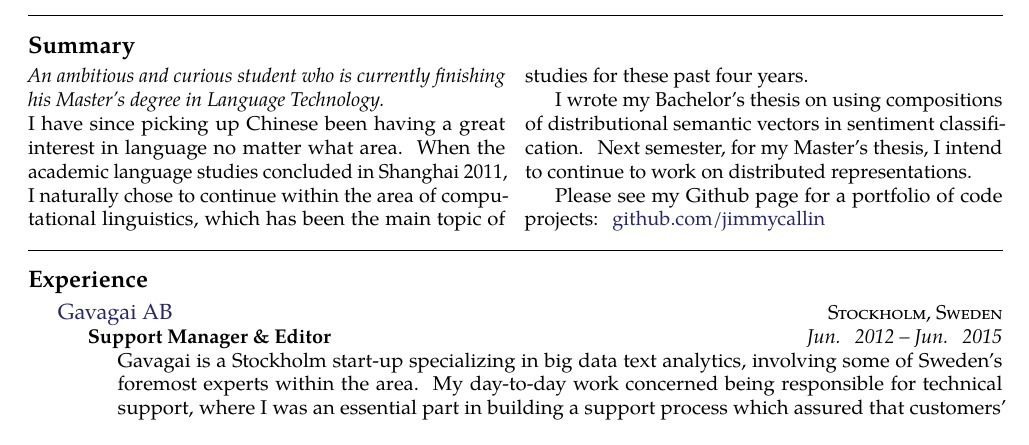
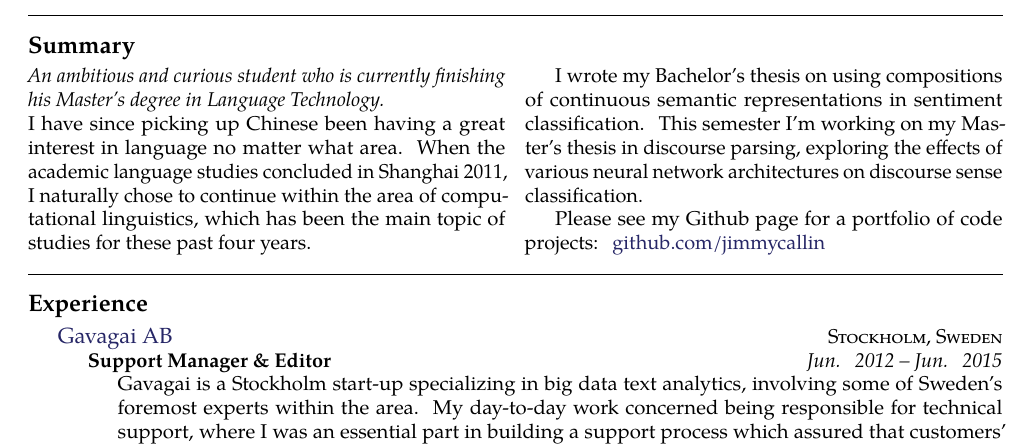
Before and after one commit to jimmycallin/resume, a LaTeX CV (resume.tex): part of the page, cut so that both start at the same text. Compiled offline with pdfLaTeX.

Commit message:
updates since march

```diff
--- a/resume.tex
+++ b/resume.tex
@@ -58,7 +58,7 @@ Sweden
 \\
 I have since picking up Chinese been having a great interest in language no matter what area. When the academic language studies concluded in Shanghai 2011, I naturally chose to continue within the area of computational linguistics, which has been the main topic of studies for these past four years.
 
-I wrote my Bachelor's thesis on using compositions of distributional semantic vectors in sentiment classification. Next semester, for my Master's thesis, I intend to continue to work on distributed representations.
+I wrote my Bachelor's thesis on using compositions of continuous semantic representations in sentiment classification. This semester I'm working on my Master's thesis in discourse parsing, exploring the effects of various neural network architectures on discourse sense classification.
 
 Please see my Github page for a portfolio of code projects: \href{https://github.com/jimmycallin}{github.com/jimmycallin}
 \end{multicols}
```
Also changed, not shown: resume.pdf.
